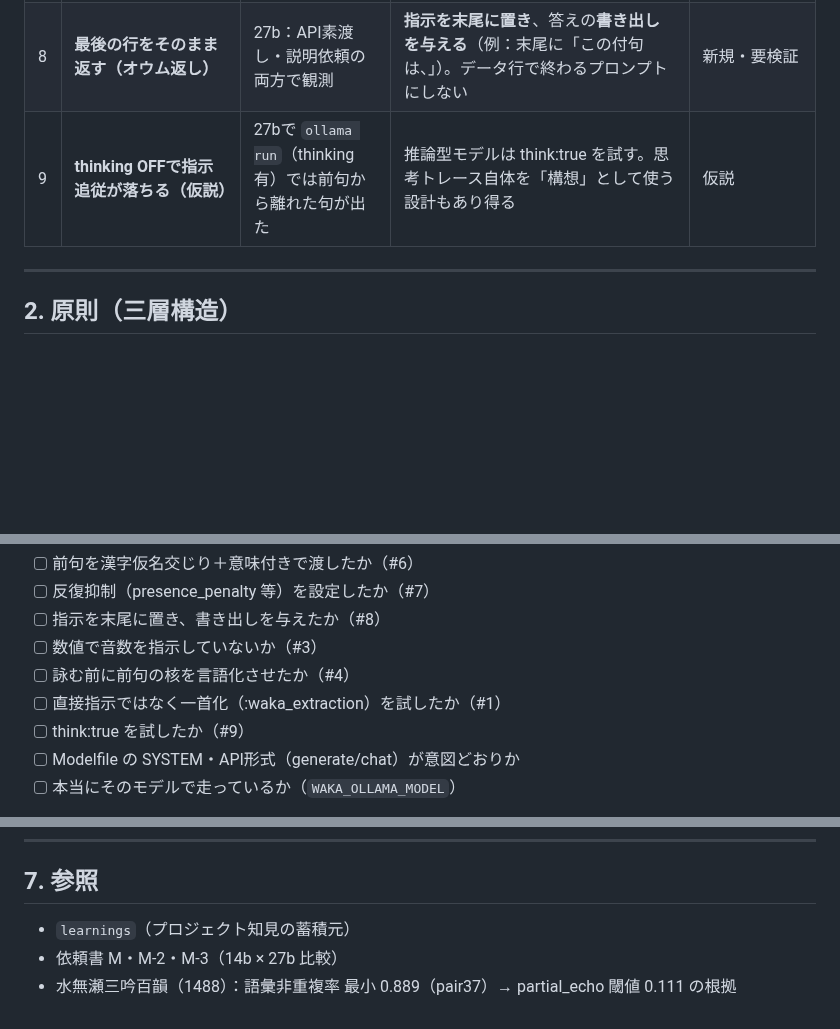
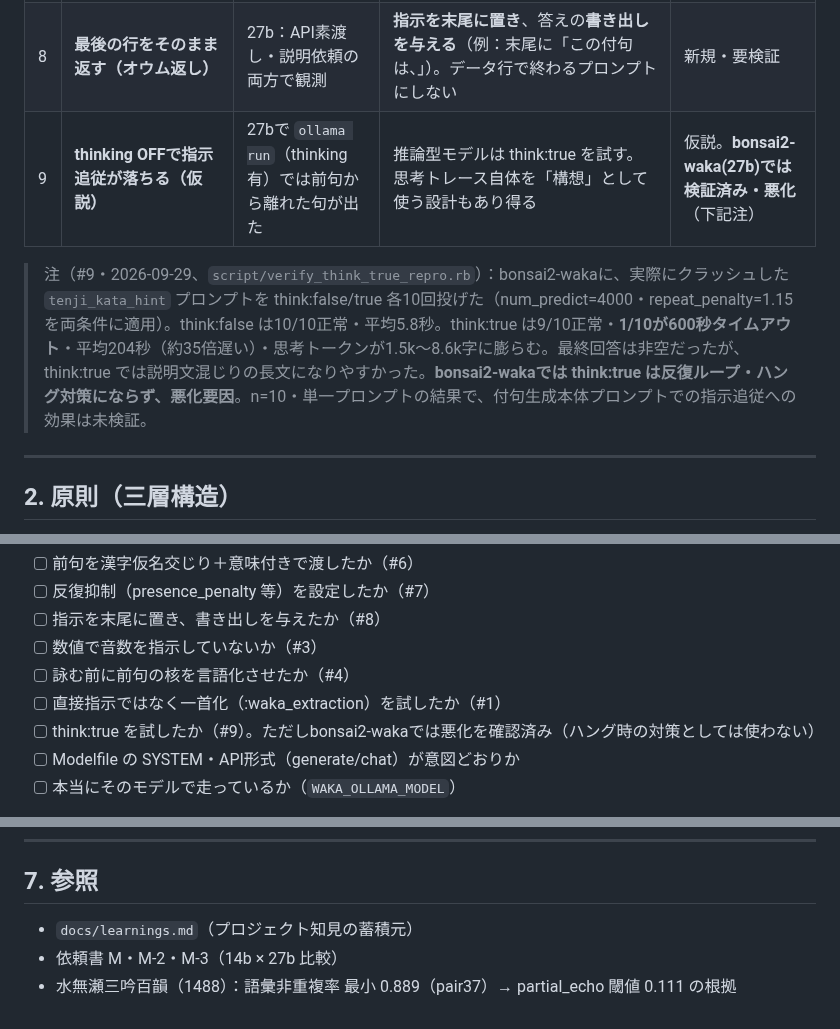
Before and after one commit to toghisumasu/waka-collector, a Markdown page: docs/llm_behavior_notes.md, 3 parts joined by grey strips. GitHub-like rendering; blank space fills up the shorter version.

```diff
--- a/docs/llm_behavior_notes.md
+++ b/docs/llm_behavior_notes.md
@@ -33,7 +33,9 @@ waka-collector は qwen3:8b から出発し、14b へ移行する過程で多く
 | 6 | **前句の誤読** 総ひらがなの古典文を別語に切る（「垣根を問へば」→「木霊をとれば」） | 27bで観測 | 前句は**漢字仮名交じり＋現代語の意味**で渡す。表記・注はRuby側（WakaDB）から供給し、LLMに読解させない | 新規・要検証 |
 | 7 | **同一フレーズの反復ループ** 「重く重くしる重」「あやめをすゝぐ木霊の音」の繰り返し | 27bで観測 | 反復抑制を設定する。Qwen3.8系の非thinking推奨値：`temperature 0.7, top_p 0.8, top_k 20, presence_penalty 1.5` | 新規・要検証 |
 | 8 | **最後の行をそのまま返す（オウム返し）** | 27b：API素渡し・説明依頼の両方で観測 | **指示を末尾に置き**、答えの**書き出しを与える**（例：末尾に「この付句は、」）。データ行で終わるプロンプトにしない | 新規・要検証 |
-| 9 | **thinking OFFで指示追従が落ちる（仮説）** | 27bで `ollama run`（thinking有）では前句から離れた句が出た | 推論型モデルは think:true を試す。思考トレース自体を「構想」として使う設計もあり得る | 仮説 |
+| 9 | **thinking OFFで指示追従が落ちる（仮説）** | 27bで `ollama run`（thinking有）では前句から離れた句が出た | 推論型モデルは think:true を試す。思考トレース自体を「構想」として使う設計もあり得る | 仮説。**bonsai2-waka(27b)では検証済み・悪化**（下記注） |
+
+> 注（#9・2026-09-29、`script/verify_think_true_repro.rb`）：bonsai2-wakaに、実際にクラッシュした `tenji_kata_hint` プロンプトを think:false/true 各10回投げた（num_predict=4000・repeat_penalty=1.15を両条件に適用）。think:false は10/10正常・平均5.8秒。think:true は9/10正常・**1/10が600秒タイムアウト**・平均204秒（約35倍遅い）・思考トークンが1.5k〜8.6k字に膨らむ。最終回答は非空だったが、think:true では説明文混じりの長文になりやすかった。**bonsai2-wakaでは think:true は反復ループ・ハング対策にならず、悪化要因**。n=10・単一プロンプトの結果で、付句生成本体プロンプトでの指示追従への効果は未検証。
 
 ---
 
@@ -84,7 +86,7 @@ waka-collector は qwen3:8b から出発し、14b へ移行する過程で多く
 - [ ] 数値で音数を指示していないか（#3）
 - [ ] 詠む前に前句の核を言語化させたか（#4）
 - [ ] 直接指示ではなく一首化（:waka_extraction）を試したか（#1）
-- [ ] think:true を試したか（#9）
+- [ ] think:true を試したか（#9）。ただしbonsai2-wakaでは悪化を確認済み（ハング時の対策としては使わない）
 - [ ] Modelfile の SYSTEM・API形式（generate/chat）が意図どおりか
 - [ ] 本当にそのモデルで走っているか（`WAKA_OLLAMA_MODEL`）
 
@@ -104,6 +106,6 @@ waka-collector は qwen3:8b から出発し、14b へ移行する過程で多く
 
 ## 7. 参照
 
-- `learnings`（プロジェクト知見の蓄積元）
+- `docs/learnings.md`（プロジェクト知見の蓄積元）
 - 依頼書 M・M-2・M-3（14b × 27b 比較）
 - 水無瀬三吟百韻（1488）：語彙非重複率 最小 0.889（pair37）→ partial_echo 閾値 0.111 の根拠
```
Also changed, not shown: docs/learnings.md (added, +24 -0 lines).
